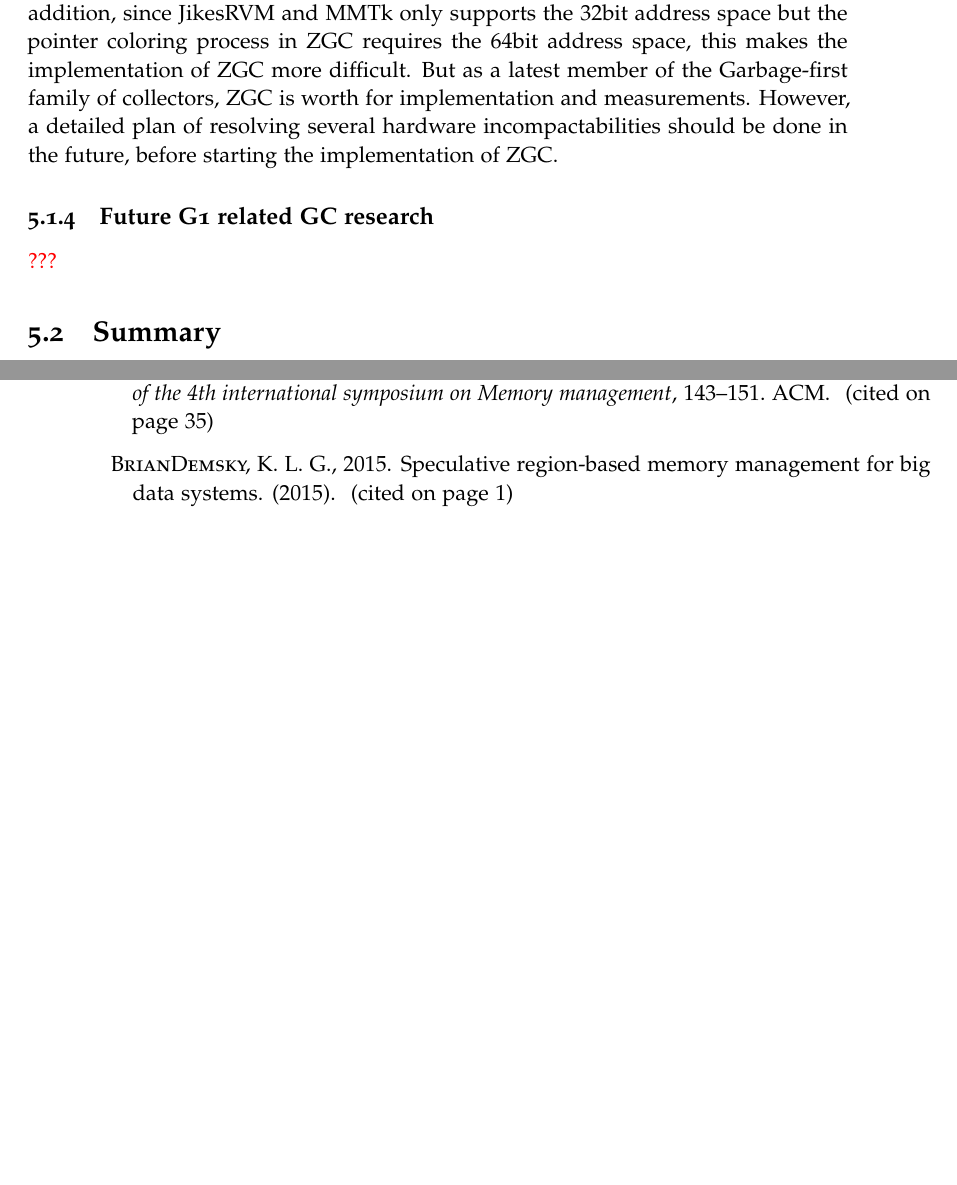
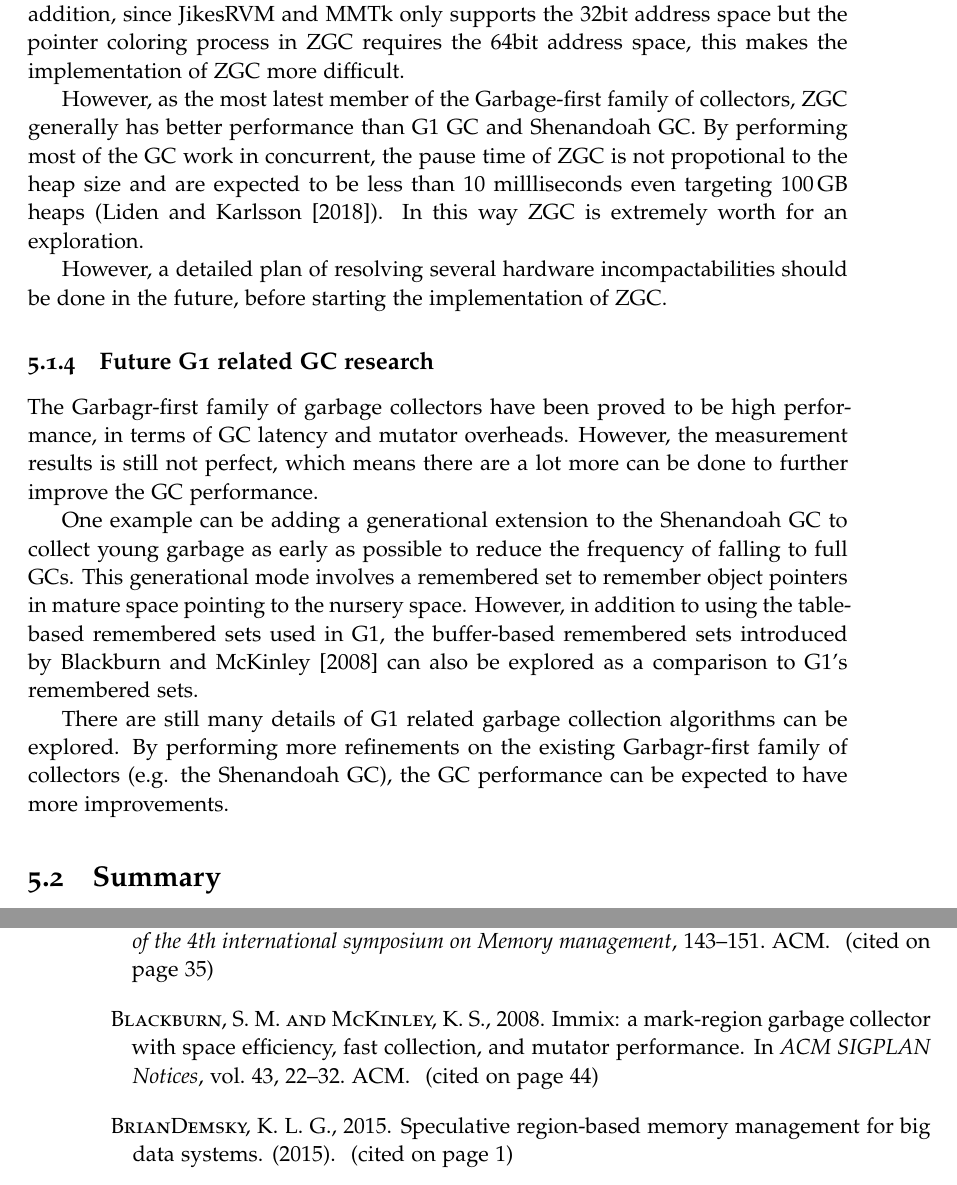
Before and after one commit to wenyuzhao/Honours-Thesis, a LaTeX thesis (thesis.tex, which reads conclusion.tex, thesis.bib): two parts of pages 60 and 61 of 62 before the commit and two parts of pages 60 and 63 of 64 after it, joined at a grey line, cut so that both start at the same text, the shorter picture padded with empty space. The pictures show the PDF file thesis.pdf that the author committed with the source.

Commit message:
Finish the conclusion chapter & change figures

```diff
--- a/conclusion.tex
+++ b/conclusion.tex
@@ -49,15 +49,33 @@ Due to the time scope of this project, I did not implement and measure ZGC.
 In addition, since JikesRVM and MMTk only supports the 32bit address space but the pointer
 coloring process in ZGC requires the 64bit address space, this makes the implementation
 of ZGC more difficult.
-But as a latest member of the Garbage-first family of collectors, ZGC is
-worth for implementation and measurements.
+
+However, as the most latest member of the Garbage-first family of collectors, ZGC
+generally has better performance than G1 GC and Shenandoah GC. By performing most of the
+GC work in concurrent, the pause time of ZGC is not propotional to the heap size and
+are expected to be less than 10 millliseconds even targeting 100\,GB heaps (\cite{liden_karlsson_2018}).
+In this way ZGC is extremely worth for an exploration.
+
 However, a detailed plan of resolving several hardware incompactabilities should be done in the future,
 before starting the implementation of ZGC.
 
 \subsection{Future G1 related GC research}
 
-\pending{???}
+The Garbagr-first family of garbage collectors have been proved to be high performance,
+in terms of GC latency and mutator overheads. However, the measurement results is still
+not perfect, which means there are a lot more can be done to further improve the
+GC performance.
 
+One example can be adding a generational extension to the Shenandoah GC to collect
+young garbage as early as possible to reduce the frequency of falling to full GCs.
+This generational mode involves a remembered set to remember object pointers in mature
+space pointing to the nursery space. However, in addition to using the table-based remembered
+sets used in G1, the buffer-based remembered sets introduced by \cite{blackburn2008immix} can
+also be explored as a comparison to G1's remembered sets.
+
+There are still many details of G1 related garbage collection algorithms can be
+explored. By performing more refinements on the existing Garbagr-first family of collectors
+(e.g. the Shenandoah GC), the GC performance can be expected to have more improvements.
 
 \section{Summary}
 
--- a/thesis.bib
+++ b/thesis.bib
@@ -216,3 +216,11 @@
   year={2004},
   organization={ACM}
 }
+@inproceedings{blackburn2008immix,
+  title={Immix: a mark-region garbage collector with space efficiency, fast collection, and mutator performance},
+  author={Blackburn, Stephen M and McKinley, Kathryn S},
+  booktitle={ACM SIGPLAN Notices},
+  volume={43},
+  number={6},
+  pages={22--32},
+  year={2008},
```
Also changed, not shown: background.tex (+4 -3 lines), implementation.tex (+2 -2 lines), figs/generational.png, figs/remset.png, thesis.pdf, conclusion.tex (2 more changed lines), thesis.bib (11 more changed lines), 2 other files.
